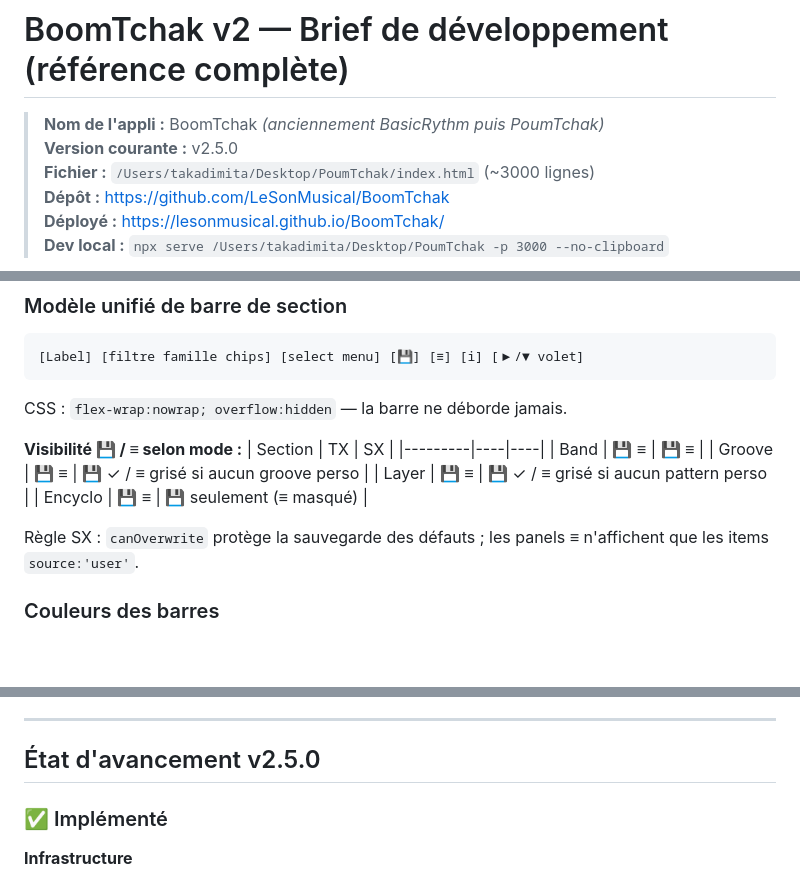
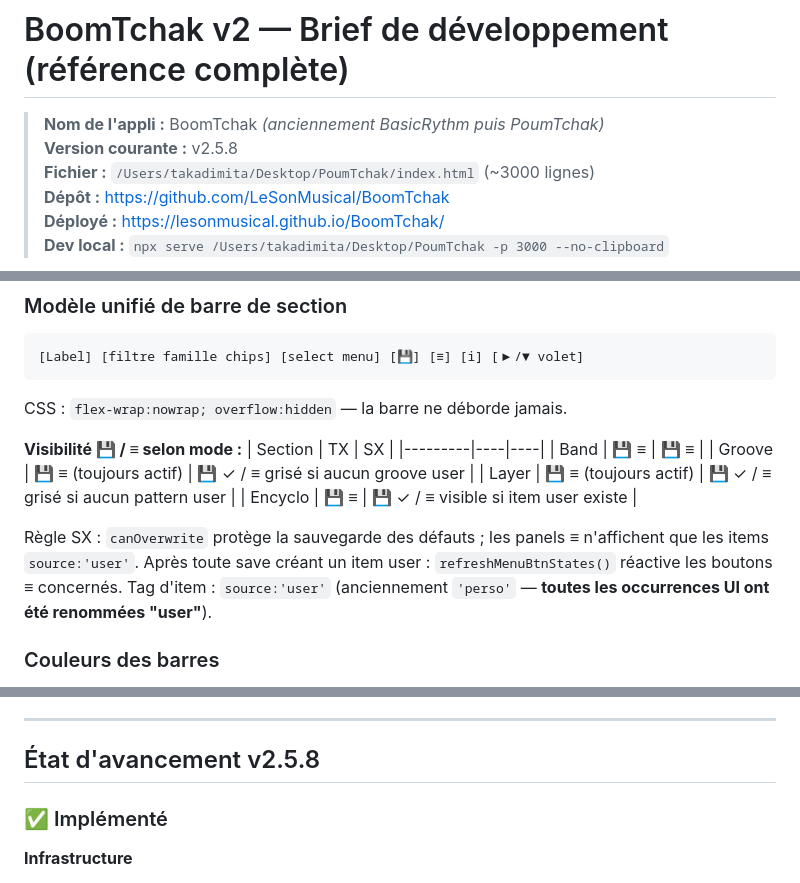
Before and after one commit to LeSonMusical/BoomTchak, a Markdown page: BoomTchak_v2_brief.md, 3 parts joined by grey strips. Drawn GitHub-style; blank space fills up the shorter version.

```diff
--- a/BoomTchak_v2_brief.md
+++ b/BoomTchak_v2_brief.md
@@ -1,7 +1,7 @@
 # BoomTchak v2 — Brief de développement (référence complète)
 
 > **Nom de l'appli :** BoomTchak *(anciennement BasicRythm puis PoumTchak)*
-> **Version courante :** v2.5.0
+> **Version courante :** v2.5.8
 > **Fichier :** `/Users/takadimita/Desktop/PoumTchak/index.html` (~3000 lignes)
 > **Dépôt :** https://github.com/LeSonMusical/BoomTchak
 > **Déployé :** https://lesonmusical.github.io/BoomTchak/
@@ -182,11 +182,13 @@ CSS : `flex-wrap:nowrap; overflow:hidden` — la barre ne déborde jamais.
 | Section | TX | SX |
 |---------|----|----|
 | Band | 💾 ≡ | 💾 ≡ |
-| Groove | 💾 ≡ | 💾 ✓ / ≡ grisé si aucun groove perso |
-| Layer | 💾 ≡ | 💾 ✓ / ≡ grisé si aucun pattern perso |
-| Encyclo | 💾 ≡ | 💾 seulement (≡ masqué) |
+| Groove | 💾 ≡ (toujours actif) | 💾 ✓ / ≡ grisé si aucun groove user |
+| Layer | 💾 ≡ (toujours actif) | 💾 ✓ / ≡ grisé si aucun pattern user |
+| Encyclo | 💾 ≡ | 💾 ✓ / ≡ visible si item user existe |
 
 Règle SX : `canOverwrite` protège la sauvegarde des défauts ; les panels ≡ n'affichent que les items `source:'user'`.
+Après toute save créant un item user : `refreshMenuBtnStates()` réactive les boutons ≡ concernés.
+Tag d'item : `source:'user'` (anciennement `'perso'` — **toutes les occurrences UI ont été renommées "user"**).
 
 ### Couleurs des barres
 - **Groove** : fond doré `#faf3e0`, bordure gauche `#C8961A`
@@ -496,7 +498,7 @@ Toutes ont `{ chapo, bullets[[titre,texte],...] }` :
 
 ---
 
-## État d'avancement v2.5.0
+## État d'avancement v2.5.8
 
 ### ✅ Implémenté
 
```
Also changed, not shown: other parts of BoomTchak_v2_brief.md (+37 -7 lines).
